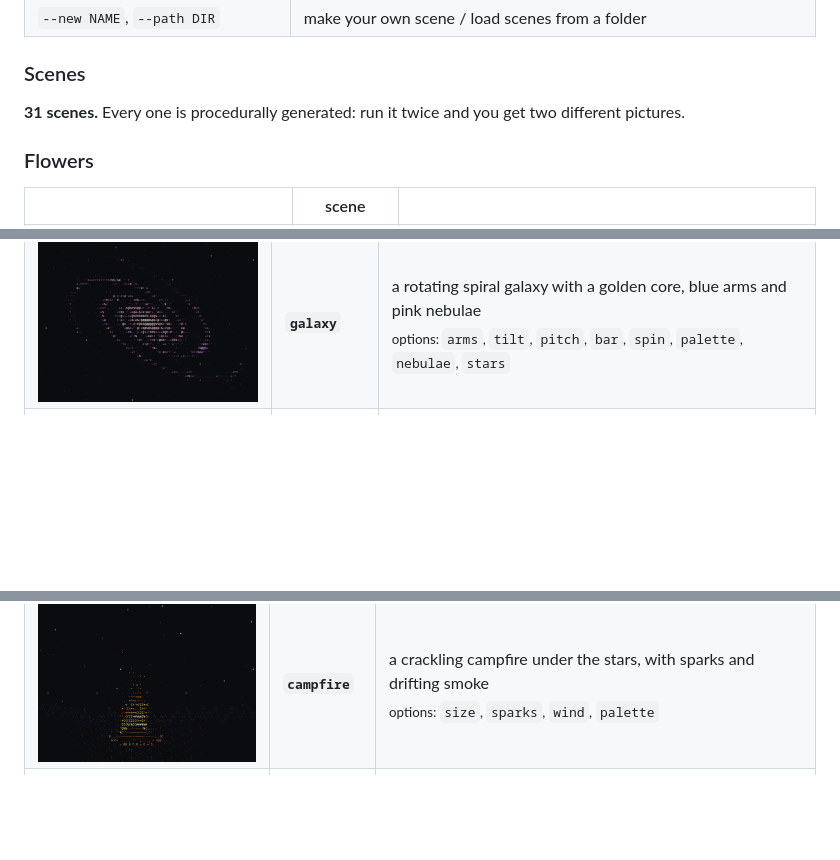
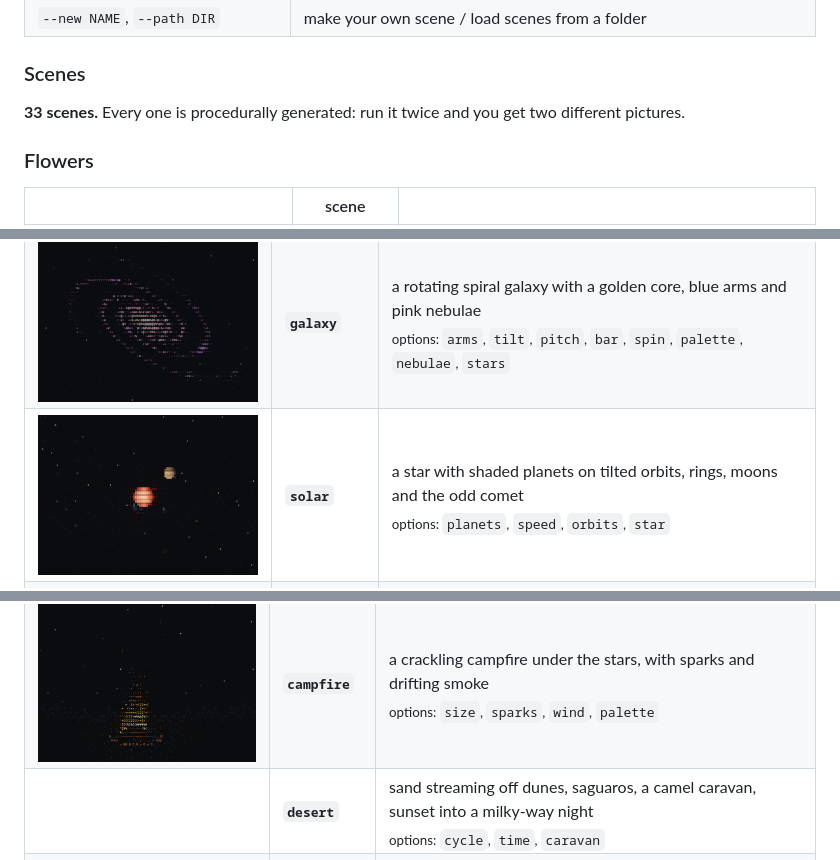
Before and after one commit to AsafMeizner/terminal-terrarium, a Markdown page: README.md, 3 parts joined by grey strips. Drawn GitHub-style; pictures changed too: docs/screenshots/solar.png (added); blank space fills up the shorter version.

Commit message:
Add solar scene: shaded planets, rings, moons and comets on tilted orbits

```diff
--- a/README.md
+++ b/README.md
@@ -103,7 +103,7 @@ When you quit, it prints the seed it used. Run with `--seed N` to get that exact
 
 <!-- scenes:start -->
 
-**31 scenes.** Every one is procedurally generated: run it twice and you get two different pictures.
+**33 scenes.** Every one is procedurally generated: run it twice and you get two different pictures.
 
 ### Flowers
 
@@ -146,6 +146,7 @@ When you quit, it prints the seed it used. Run with `--seed N` to get that exact
 |---|---|---|
 | <img src="docs/screenshots/blackhole.png" width="300" alt="blackhole"> | **`blackhole`** | a black hole bending light: lensed accretion disk, photon ring, Doppler glow and jets<br><sub>options: `tilt`, `jets`, `palette`, `stars`</sub> |
 | <img src="docs/screenshots/galaxy.png" width="300" alt="galaxy"> | **`galaxy`** | a rotating spiral galaxy with a golden core, blue arms and pink nebulae<br><sub>options: `arms`, `tilt`, `pitch`, `bar`, `spin`, `palette`, `nebulae`, `stars`</sub> |
+| <img src="docs/screenshots/solar.png" width="300" alt="solar"> | **`solar`** | a star with shaded planets on tilted orbits, rings, moons and the odd comet<br><sub>options: `planets`, `speed`, `orbits`, `star`</sub> |
 | <img src="docs/screenshots/starfield.png" width="300" alt="starfield"> | **`starfield`** | flying through space past streaking stars and drifting nebulae<br><sub>options: `speed`, `warp`, `stars`, `nebulae`, `palette`</sub> |
 
 ### Sky, weather & places
@@ -154,6 +155,7 @@ When you quit, it prints the seed it used. Run with `--seed N` to get that exact
 |---|---|---|
 | <img src="docs/screenshots/aurora.png" width="300" alt="aurora"> | **`aurora`** | northern lights rippling over dark mountains and a still lake<br><sub>options: `intensity`, `colors`, `reflection`, `curtains`</sub> |
 | <img src="docs/screenshots/campfire.png" width="300" alt="campfire"> | **`campfire`** | a crackling campfire under the stars, with sparks and drifting smoke<br><sub>options: `size`, `sparks`, `wind`, `palette`</sub> |
+|  | **`desert`** | sand streaming off dunes, saguaros, a camel caravan, sunset into a milky-way night<br><sub>options: `cycle`, `time`, `caravan`</sub> |
 | <img src="docs/screenshots/fireflies.png" width="300" alt="fireflies"> | **`fireflies`** | fireflies blinking over a summer meadow at the edge of a forest<br><sub>options: `count`, `color`</sub> |
 | <img src="docs/screenshots/rain.png" width="300" alt="rain"> | **`rain`** | night rain over a city, with splashes, ripples and lightning<br><sub>options: `intensity`, `wind`, `lightning`, `skyline`</sub> |
 | <img src="docs/screenshots/skyline.png" width="300" alt="skyline"> | **`skyline`** | a city skyline time-lapse: day to night, windows lighting up, traffic streaming below<br><sub>options: `cycle`, `density`, `start`, `clouds`</sub> |
```
Also changed, not shown: 1 other file.
